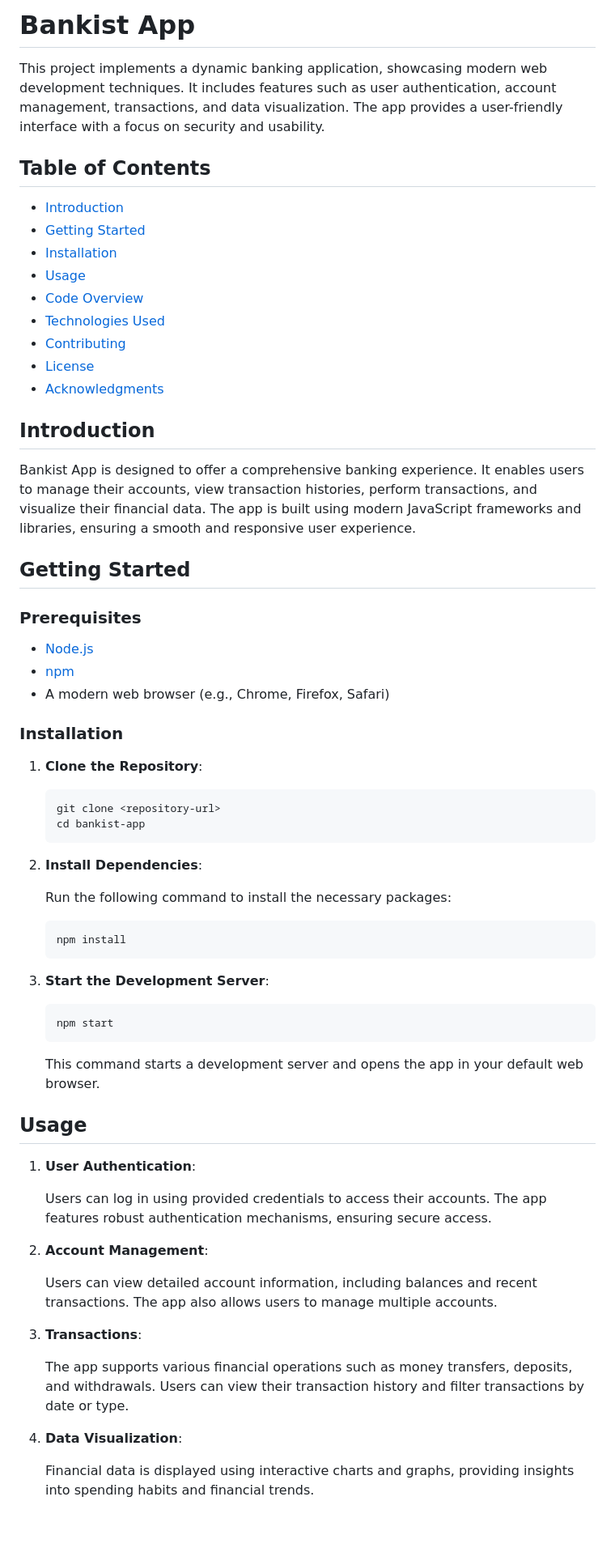
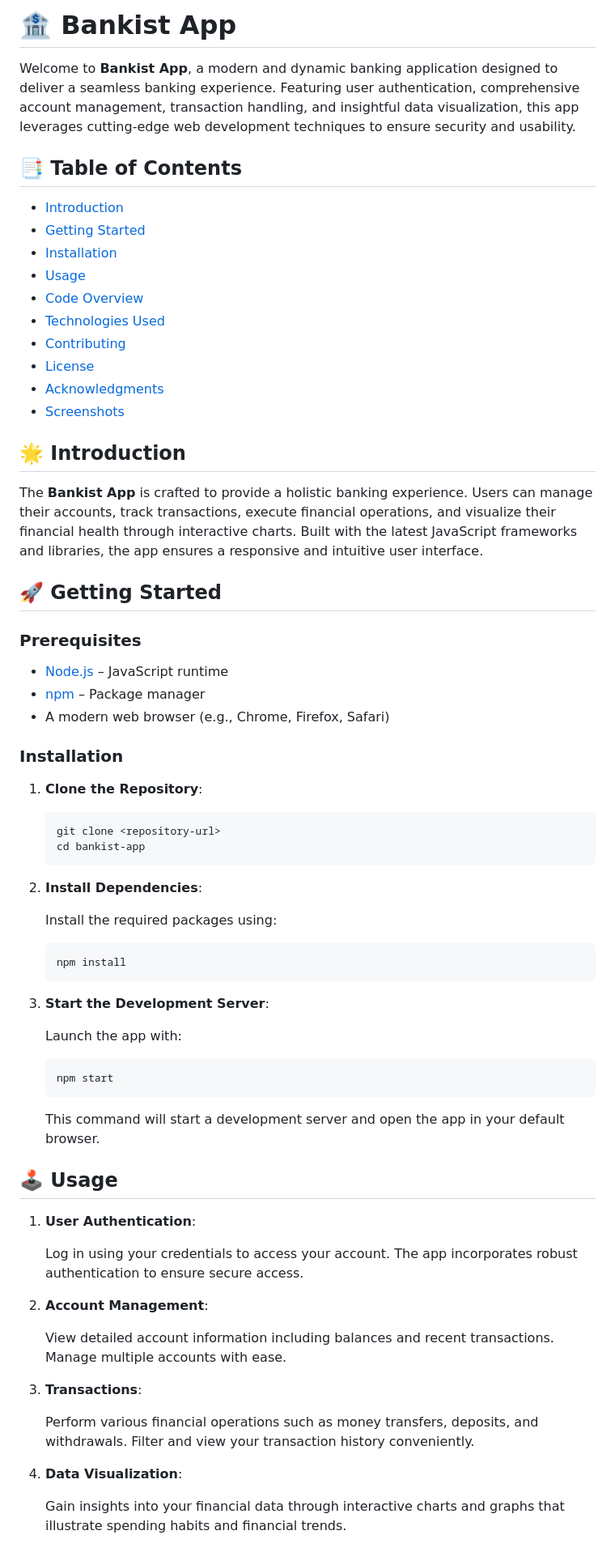
Before and after one commit to shamshubham/bankist-app, a Markdown page: README.md, the part around the change printed below. Shown: that part at 81% size. GitHub-like rendering; blank space fills up the shorter version.

````diff
--- a/README.md
+++ b/README.md
@@ -1,8 +1,8 @@
-# Bankist App
+# 🏦 Bankist App
 
-This project implements a dynamic banking application, showcasing modern web development techniques. It includes features such as user authentication, account management, transactions, and data visualization. The app provides a user-friendly interface with a focus on security and usability.
+Welcome to **Bankist App**, a modern and dynamic banking application designed to deliver a seamless banking experience. Featuring user authentication, comprehensive account management, transaction handling, and insightful data visualization, this app leverages cutting-edge web development techniques to ensure security and usability.
 
-## Table of Contents
+## 📑 Table of Contents
 
 - [Introduction](#introduction)
 - [Getting Started](#getting-started)
@@ -13,17 +13,18 @@ This project implements a dynamic banking application, showcasing modern web dev
 - [Contributing](#contributing)
 - [License](#license)
 - [Acknowledgments](#acknowledgments)
+- [Screenshots](#screenshots)
 
-## Introduction
+## 🌟 Introduction
 
-Bankist App is designed to offer a comprehensive banking experience. It enables users to manage their accounts, view transaction histories, perform transactions, and visualize their financial data. The app is built using modern JavaScript frameworks and libraries, ensuring a smooth and responsive user experience.
+The **Bankist App** is crafted to provide a holistic banking experience. Users can manage their accounts, track transactions, execute financial operations, and visualize their financial health through interactive charts. Built with the latest JavaScript frameworks and libraries, the app ensures a responsive and intuitive user interface.
 
-## Getting Started
+## 🚀 Getting Started
 
 ### Prerequisites
 
-- [Node.js](https://nodejs.org/)
-- [npm](https://www.npmjs.com/)
+- [Node.js](https://nodejs.org/) – JavaScript runtime
+- [npm](https://www.npmjs.com/) – Package manager
 - A modern web browser (e.g., Chrome, Firefox, Safari)
 
 ### Installation
@@ -37,7 +38,7 @@ Bankist App is designed to offer a comprehensive banking experience. It enables
 
 2. **Install Dependencies**:
 
-   Run the following command to install the necessary packages:
+   Install the required packages using:
 
    ```bash
    npm install
@@ -45,27 +46,29 @@ Bankist App is designed to offer a comprehensive banking experience. It enables
 
 3. **Start the Development Server**:
 
+   Launch the app with:
+
    ```bash
    npm start
    ```
 
-   This command starts a development server and opens the app in your default web browser.
+   This command will start a development server and open the app in your default browser.
 
-## Usage
+## 🕹️ Usage
 
 1. **User Authentication**:
 
-   Users can log in using provided credentials to access their accounts. The app features robust authentication mechanisms, ensuring secure access.
+   Log in using your credentials to access your account. The app incorporates robust authentication to ensure secure access.
 
 2. **Account Management**:
 
-   Users can view detailed account information, including balances and recent transactions. The app also allows users to manage multiple accounts.
+   View detailed account information including balances and recent transactions. Manage multiple accounts with ease.
 
 3. **Transactions**:
 
-   The app supports various financial operations such as money transfers, deposits, and withdrawals. Users can view their transaction history and filter transactions by date or type.
+   Perform various financial operations such as money transfers, deposits, and withdrawals. Filter and view your transaction history conveniently.
 
 4. **Data Visualization**:
 
-   Financial data is displayed using interactive charts and graphs, providing insights into spending habits and financial trends.
+   Gain insights into your financial data through interactive charts and graphs that illustrate spending habits and financial trends.
 
````
Also changed, not shown: other parts of README.md (+26 -16 lines).
